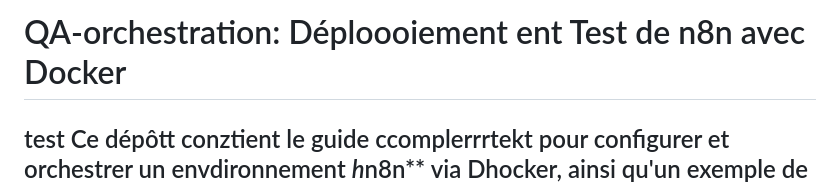
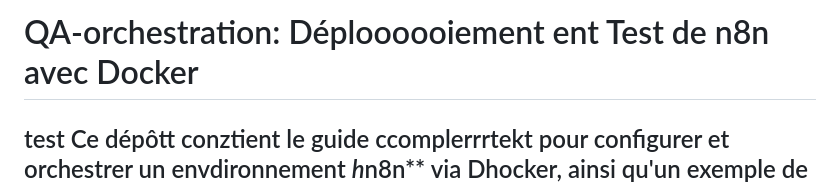
Before and after one commit to QA-Pipeline-Automation/QA-Pipeline-Automation, a Markdown page: n8n/README.md, the part around the change. Rendered like a GitHub page.

```diff
--- a/n8n/README.md
+++ b/n8n/README.md
@@ -1,4 +1,4 @@
-# QA-orchestration: Déploooiement ent Test de n8n avec Docker
+# QA-orchestration: Déploooooiement ent Test de n8n avec Docker
 test
 Ce dépôtt conztient le guide ccomplerrrtekt pour configurer et orchestrer un envdironnement *h*n8n** via Dhocker, ainsi qu'un exemple de workflow de test (Hello World) validé via Postmaan [cite: 1].k
 llll
```
